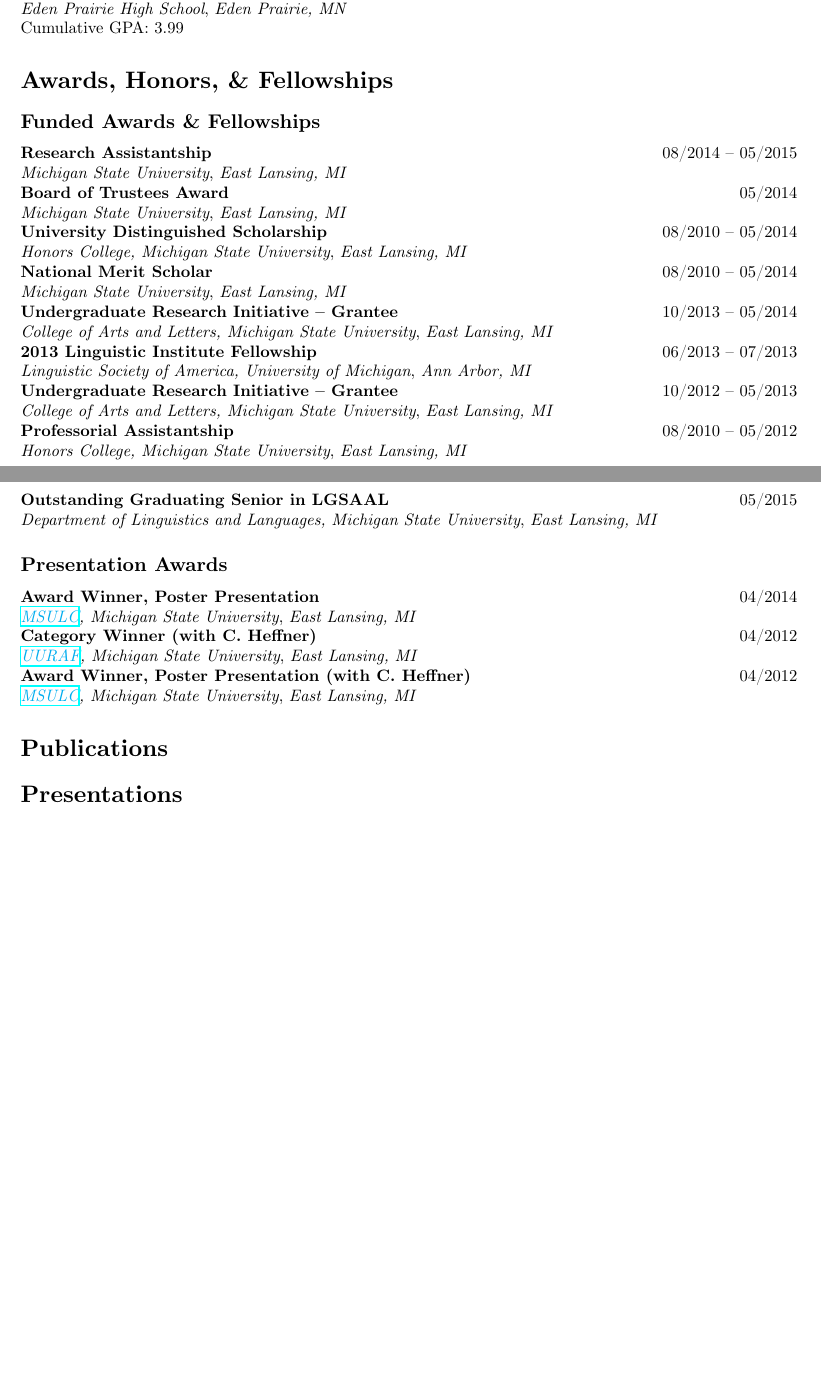
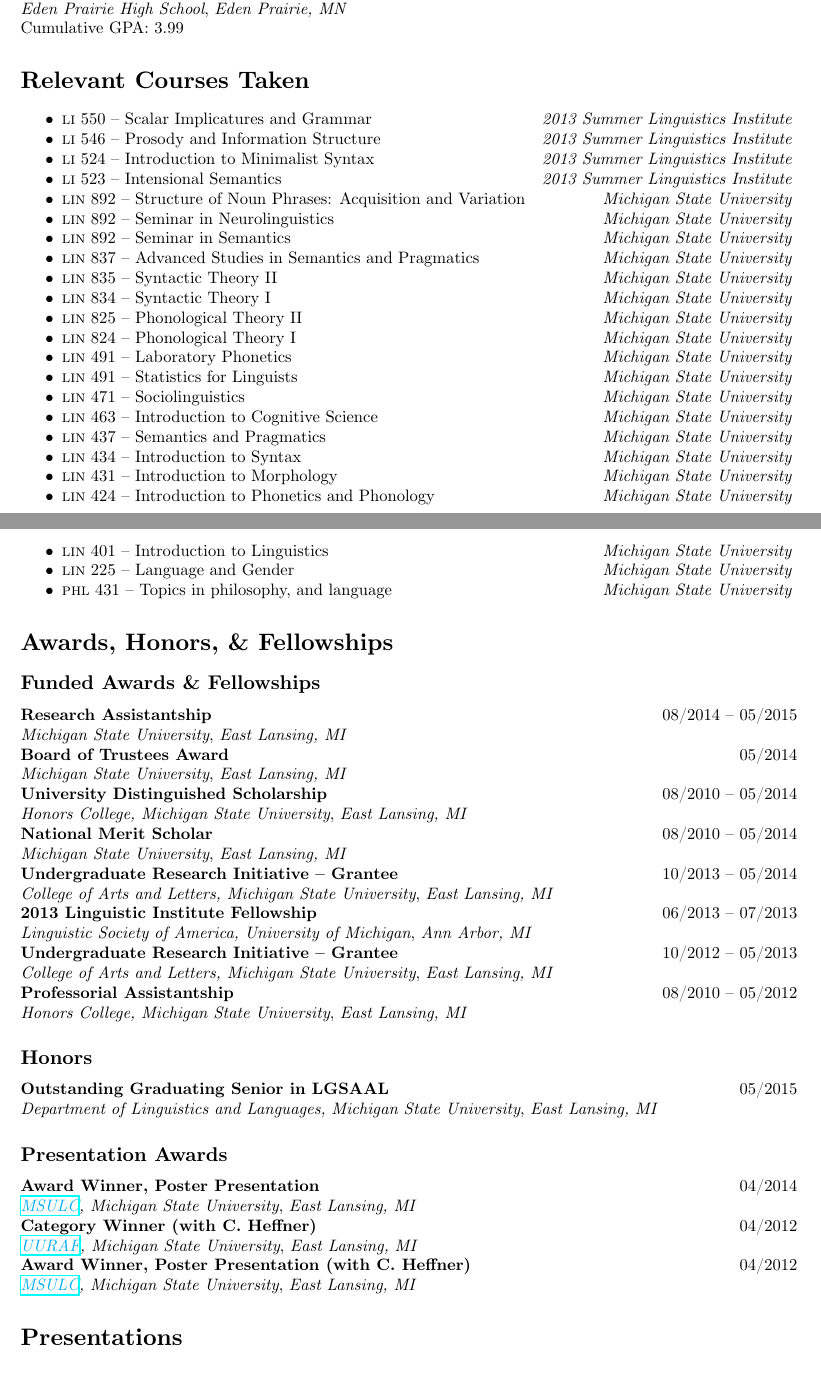
Before and after one commit to adamliter/adamlitercv, a LaTeX CV (adamlitercv.tex): two parts of pages 1 and 2 of 3, joined at a grey line, cut so that both start at the same text, the shorter picture padded with empty space. Compiled offline with XeLaTeX; a missing font is replaced by an installed copy or a similar font.

Commit message:
(i) only have arara call xelatex twice; (ii) add section for courses

```diff
--- a/adamlitercv.tex
+++ b/adamlitercv.tex
@@ -20,6 +18,7 @@
 % ------------------------------------------------------------------------------------------------
 \setlength{\parindent}{0em}
 \usepackage[margin=1in]{geometry}
+\usepackage{multicol}
 \usepackage{enumitem}
 \usepackage{xcolor}
 \usepackage{hyperref}
@@ -61,6 +60,10 @@
 	% EDUCATION
 	% ------------------------------------------------------------------------------------------------
 	\DTLloaddb{education}{content/education.csv}
+	% ------------------------------------------------------------------------------------------------
+	% COURSES
+	% ------------------------------------------------------------------------------------------------
+	\DTLloaddb{courses}{content/courses.csv}
 	% ------------------------------------------------------------------------------------------------
 	% AWARDS, HONORS, & FELLOWSHIPS
 	% ------------------------------------------------------------------------------------------------
@@ -201,6 +204,34 @@
 }
 
 % ------------------------------------------------------------------------------------------------
+% COURSES
+% ------------------------------------------------------------------------------------------------
+% This section is required for my TA application at Michigan State University
+% For my normal CV, I will just comment this section out
+% ------------------------------------------------------------------------------------------------
+\section*{Relevant Courses Taken}
+
+\begin{itemize}[
+topsep=0pt,
+partopsep=0pt,
+parsep=0pt,
+itemsep=0pt
+]
+
+\DTLforeach*{courses}{%
+	\Field=FieldOfCourse,
+	\CourseNumber=CourseNumber,
+	\CourseName=CourseName,
+	%\SemesterTaken=SemesterTaken,
+	\TakenAt=TakenAt%
+	}{%
+	\item{\textsc{\Field} \CourseNumber\ -- \CourseName \hfill \textit{\TakenAt}}
+	%
+}
+
+\end{itemize}
+
+% ------------------------------------------------------------------------------------------------
 % AWARDS, HONORS, & FELLOWSHIPS
 % ------------------------------------------------------------------------------------------------
 \section*{Awards, Honors, \& Fellowships}
@@ -224,7 +255,7 @@
 % ------------------------------------------------------------------------------------------------
 % PUBLICATIONS
 % ------------------------------------------------------------------------------------------------
-\section*{Publications}
+%\section*{Publications}
 
 % ------------------------------------------------------------------------------------------------
 % PRESENTATIONS
```
Also changed, not shown: adamlitercv.tex (2 more changed lines).
